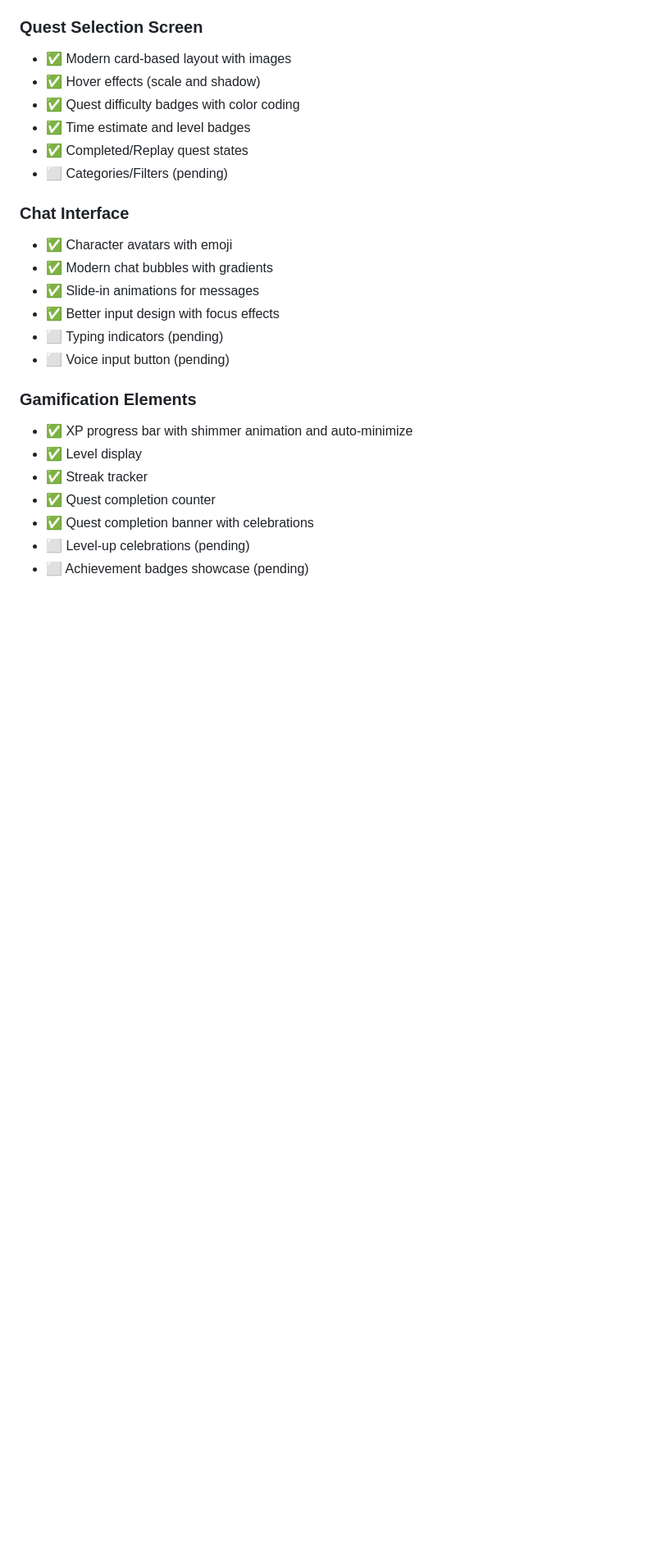
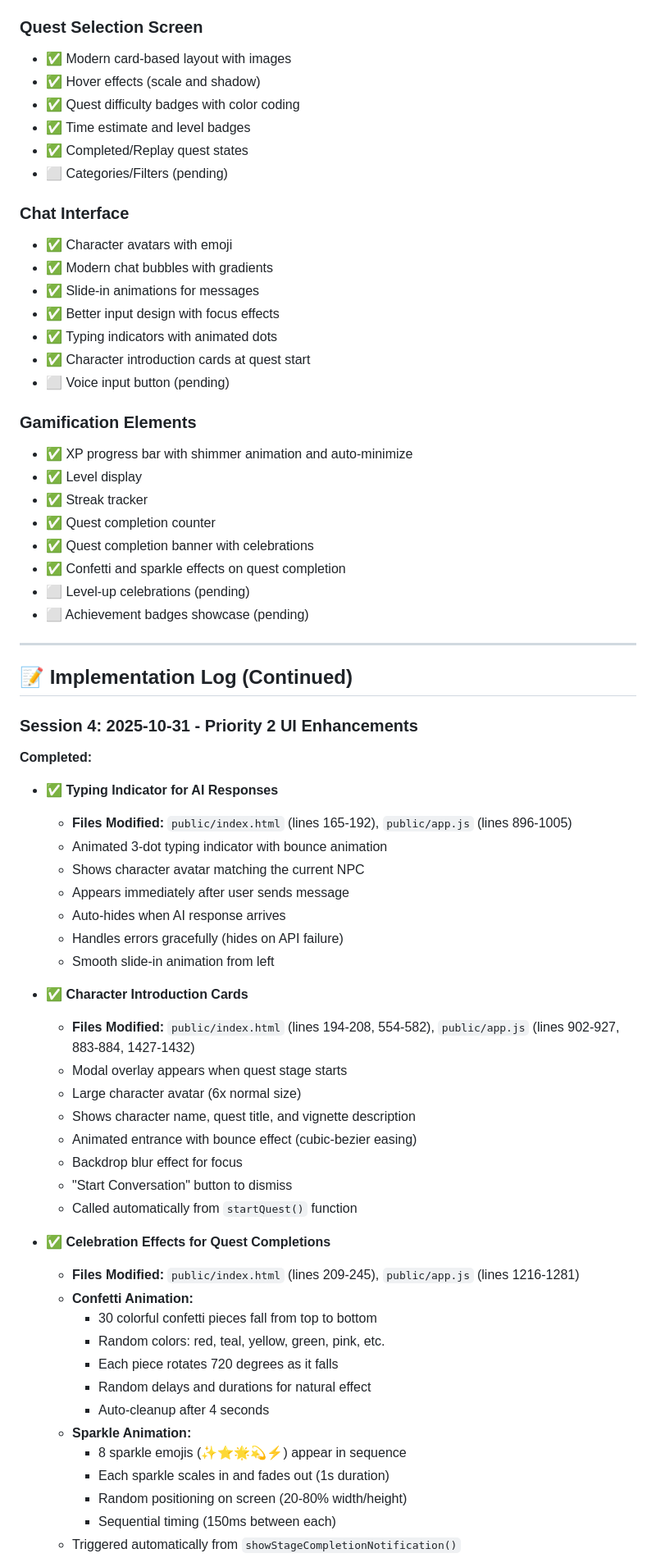
Before and after one commit to barnettrp/Language-by-Google, a Markdown page: UI-REDESIGN.md, the part around one of its changes. Shown at 82% size. GitHub-like rendering; blank space fills up the shorter version.

```diff
--- a/UI-REDESIGN.md
+++ b/UI-REDESIGN.md
@@ -486,7 +486,8 @@ Prepared app for beta tester deployment on Vercel. Fixed multiple critical produ
 - ✅ Modern chat bubbles with gradients
 - ✅ Slide-in animations for messages
 - ✅ Better input design with focus effects
-- ⬜ Typing indicators (pending)
+- ✅ Typing indicators with animated dots
+- ✅ Character introduction cards at quest start
 - ⬜ Voice input button (pending)
 
 ### Gamification Elements
@@ -495,5 +496,48 @@ Prepared app for beta tester deployment on Vercel. Fixed multiple critical produ
 - ✅ Streak tracker
 - ✅ Quest completion counter
 - ✅ Quest completion banner with celebrations
+- ✅ Confetti and sparkle effects on quest completion
 - ⬜ Level-up celebrations (pending)
 - ⬜ Achievement badges showcase (pending)
+
+---
+
+## 📝 Implementation Log (Continued)
+
+### Session 4: 2025-10-31 - Priority 2 UI Enhancements
+
+**Completed:**
+- ✅ **Typing Indicator for AI Responses**
+  - **Files Modified:** `public/index.html` (lines 165-192), `public/app.js` (lines 896-1005)
+  - Animated 3-dot typing indicator with bounce animation
+  - Shows character avatar matching the current NPC
+  - Appears immediately after user sends message
+  - Auto-hides when AI response arrives
+  - Handles errors gracefully (hides on API failure)
+  - Smooth slide-in animation from left
+
+- ✅ **Character Introduction Cards**
+  - **Files Modified:** `public/index.html` (lines 194-208, 554-582), `public/app.js` (lines 902-927, 883-884, 1427-1432)
+  - Modal overlay appears when quest stage starts
+  - Large character avatar (6x normal size)
+  - Shows character name, quest title, and vignette description
+  - Animated entrance with bounce effect (cubic-bezier easing)
+  - Backdrop blur effect for focus
+  - "Start Conversation" button to dismiss
+  - Called automatically from `startQuest()` function
+
+- ✅ **Celebration Effects for Quest Completions**
+  - **Files Modified:** `public/index.html` (lines 209-245), `public/app.js` (lines 1216-1281)
+  - **Confetti Animation:**
+    - 30 colorful confetti pieces fall from top to bottom
+    - Random colors: red, teal, yellow, green, pink, etc.
+    - Each piece rotates 720 degrees as it falls
+    - Random delays and durations for natural effect
+    - Auto-cleanup after 4 seconds
+  - **Sparkle Animation:**
+    - 8 sparkle emojis (✨⭐🌟💫⚡) appear in sequence
+    - Each sparkle scales in and fades out (1s duration)
+    - Random positioning on screen (20-80% width/height)
+    - Sequential timing (150ms between each)
+  - Triggered automatically from `showStageCompletionNotification()`
+
```
Also changed, not shown: other parts of UI-REDESIGN.md (+94 -6 lines), TESTING-SCENARIO.md (added, +263 -0 lines).
